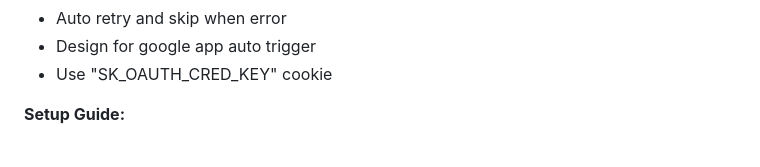
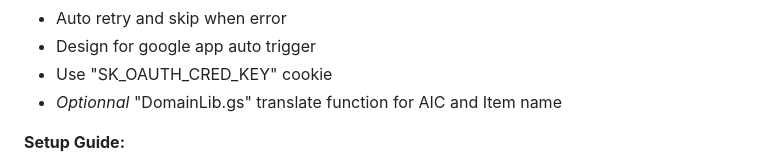
Before and after one commit to CatofTheGalaxy/AKEF-SKPORT_Auto-claim-daily, a Markdown page: README.md, the part around the change. Drawn GitHub-style.

```diff
--- a/README.md
+++ b/README.md
@@ -10,6 +10,7 @@
 - Auto retry and skip when error
 - Design for google app auto trigger
 - Use "SK_OAUTH_CRED_KEY" cookie
+- *Optionnal* "DomainLib.gs" translate function for AIC and Item name
 
 **Setup Guide:**
 1. Sign in to your Google account. If you don’t have one, please create it first.
```
